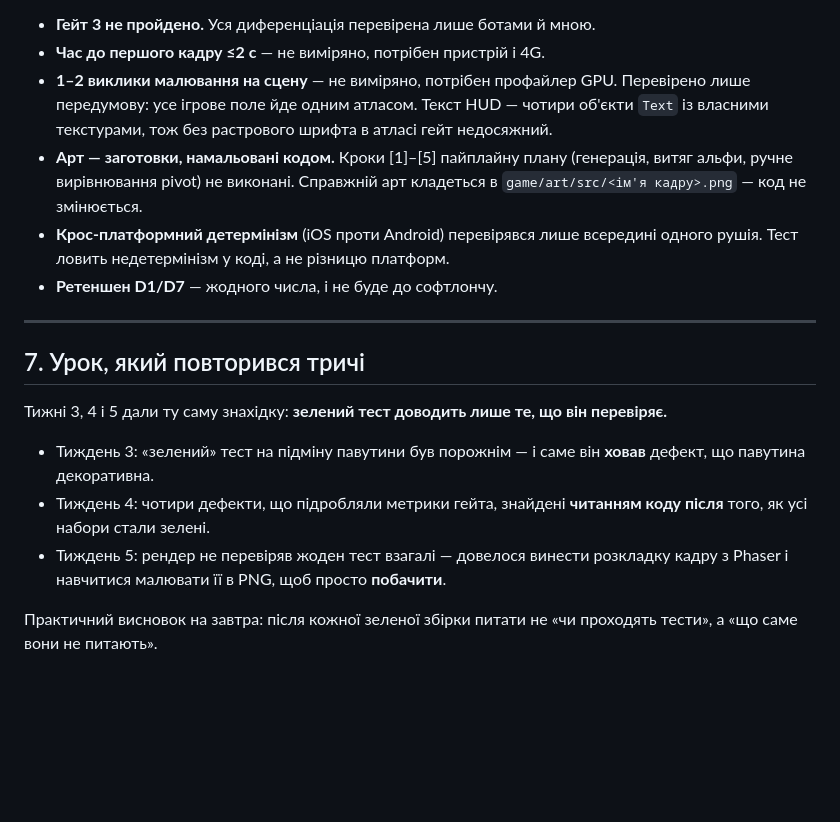
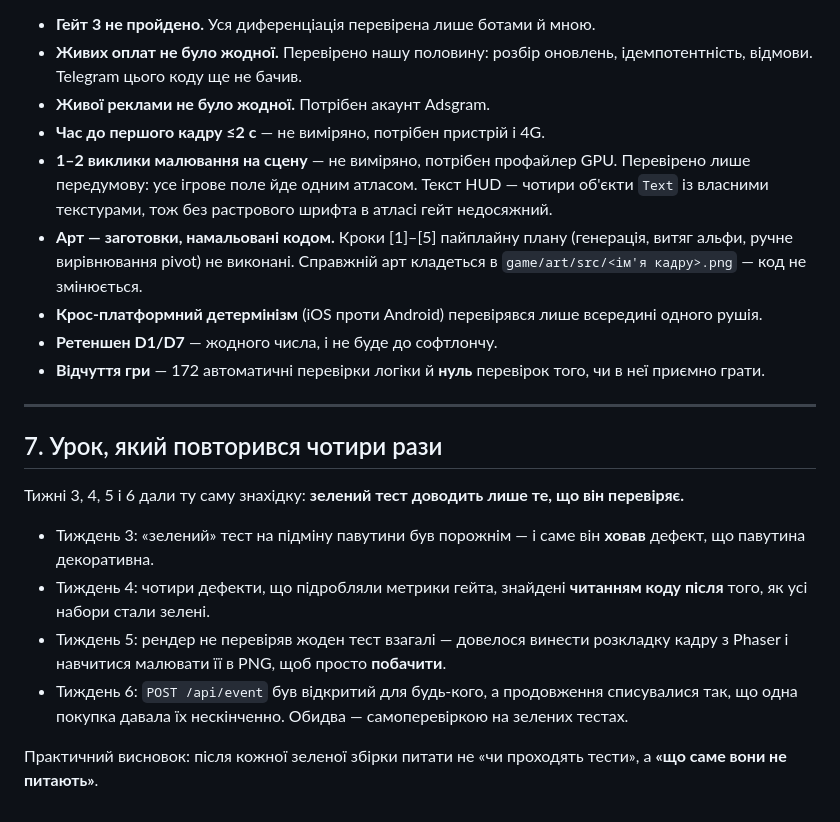
Before and after one commit to Zhmenya92/Game, a Markdown page: NEXT.md, the part around one of its changes. Drawn GitHub-style; blank space fills up the shorter version.

```diff
--- a/NEXT.md
+++ b/NEXT.md
@@ -100,19 +103,23 @@ node ../serve-dashboard.mjs                      # дашборд, порт 8787
 
 - **Гейт 3 не пройдено.** Уся диференціація перевірена лише ботами й мною.
+- **Живих оплат не було жодної.** Перевірено нашу половину: розбір оновлень, ідемпотентність, відмови. Telegram цього коду ще не бачив.
+- **Живої реклами не було жодної.** Потрібен акаунт Adsgram.
 - **Час до першого кадру ≤2 с** — не виміряно, потрібен пристрій і 4G.
 - **1–2 виклики малювання на сцену** — не виміряно, потрібен профайлер GPU. Перевірено лише передумову: усе ігрове поле йде одним атласом. Текст HUD — чотири об'єкти `Text` із власними текстурами, тож без растрового шрифта в атласі гейт недосяжний.
 - **Арт — заготовки, намальовані кодом.** Кроки [1]–[5] пайплайну плану (генерація, витяг альфи, ручне вирівнювання pivot) не виконані. Справжній арт кладеться в `game/art/src/<ім'я кадру>.png` — код не змінюється.
-- **Крос-платформний детермінізм** (iOS проти Android) перевірявся лише всередині одного рушія. Тест ловить недетермінізм у коді, а не різницю платформ.
+- **Крос-платформний детермінізм** (iOS проти Android) перевірявся лише всередині одного рушія.
 - **Ретеншен D1/D7** — жодного числа, і не буде до софтлончу.
+- **Відчуття гри** — 172 автоматичні перевірки логіки й **нуль** перевірок того, чи в неї приємно грати.
 
 ---
 
-## 7. Урок, який повторився тричі
+## 7. Урок, який повторився чотири рази
 
-Тижні 3, 4 і 5 дали ту саму знахідку: **зелений тест доводить лише те, що він перевіряє.**
+Тижні 3, 4, 5 і 6 дали ту саму знахідку: **зелений тест доводить лише те, що він перевіряє.**
 
 - Тиждень 3: «зелений» тест на підміну павутини був порожнім — і саме він **ховав** дефект, що павутина декоративна.
 - Тиждень 4: чотири дефекти, що підробляли метрики гейта, знайдені **читанням коду після** того, як усі набори стали зелені.
 - Тиждень 5: рендер не перевіряв жоден тест взагалі — довелося винести розкладку кадру з Phaser і навчитися малювати її в PNG, щоб просто **побачити**.
+- Тиждень 6: `POST /api/event` був відкритий для будь-кого, а продовження списувалися так, що одна покупка давала їх нескінченно. Обидва — самоперевіркою на зелених тестах.
 
-Практичний висновок на завтра: після кожної зеленої збірки питати не «чи проходять тести», а «що саме вони не питають».
+Практичний висновок: після кожної зеленої збірки питати не «чи проходять тести», а **«що саме вони не питають»**.
```
Also changed, not shown: other parts of NEXT.md (+28 -25 lines).
